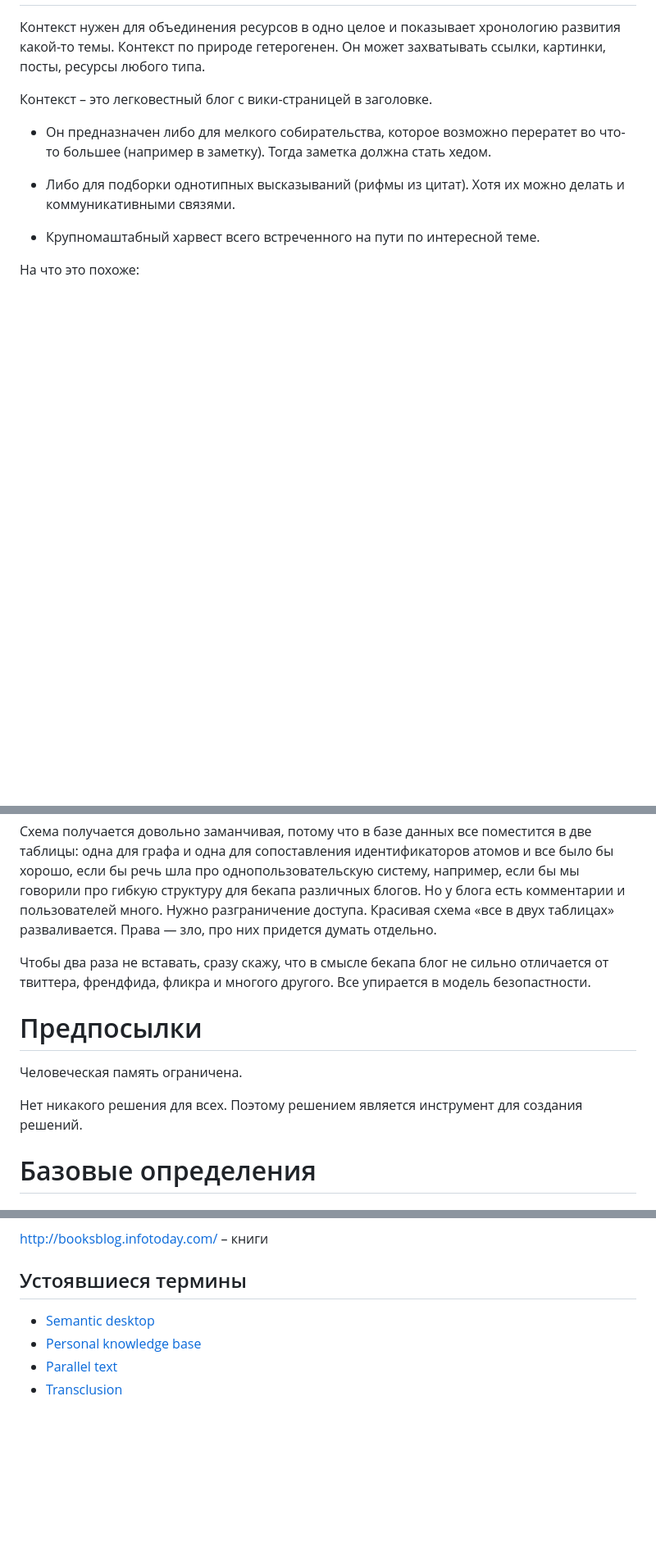
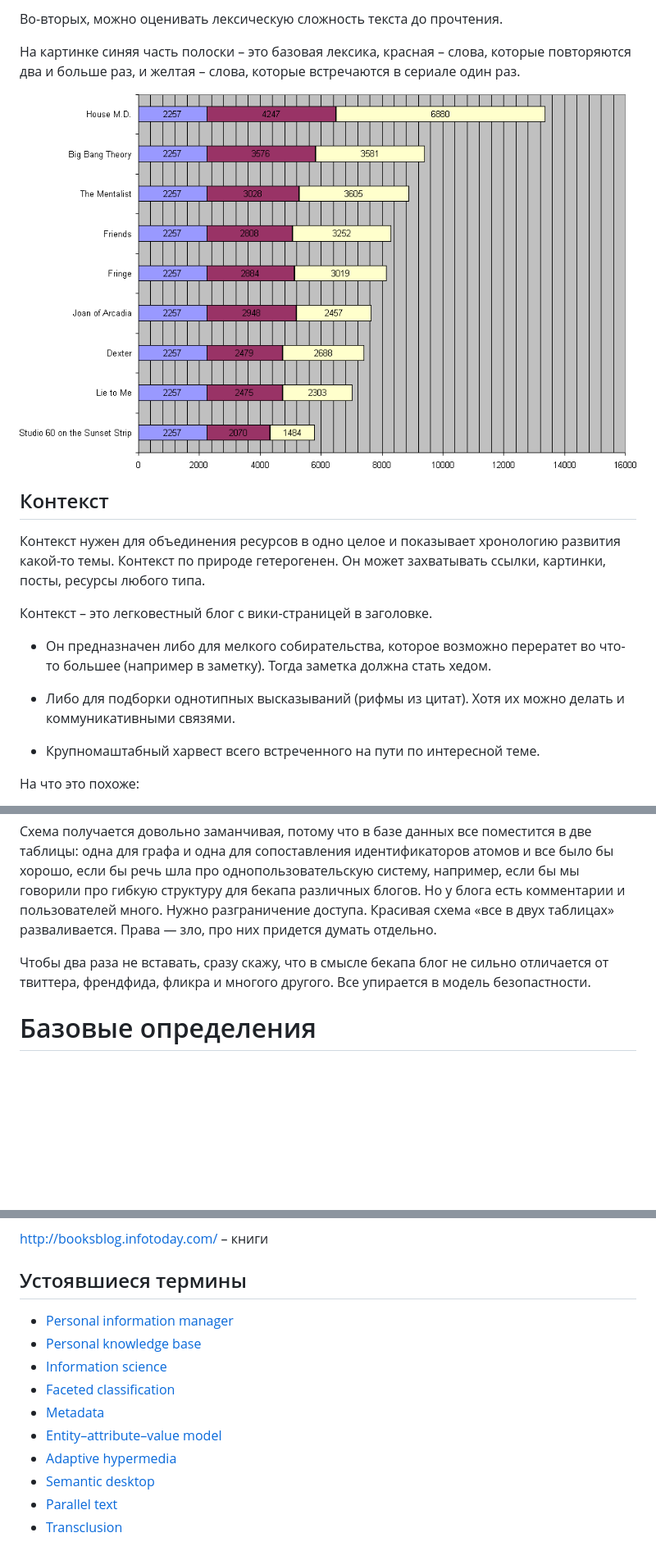
Before and after one commit to teksisto/timeline, a Markdown page: doc/adafasdf.md, 3 parts joined by grey strips. Shown: that part at 82% size. GitHub-like rendering; pictures changed too: images/words/words.png (added); blank space fills up the shorter version.

```diff
--- a/doc/adafasdf.md
+++ b/doc/adafasdf.md
@@ -417,3 +463,13 @@
+Во-вторых, можно оценивать лексическую сложность текста до
+прочтения.
+
+На картинке синяя часть полоски &#x2013; это базовая лексика, красная &#x2013;
+слова, которые повторяются два и больше раз, и желтая &#x2013; слова,
+которые встречаются в сериале один раз.
+
+![img](../images/words/words.png)
+
+## Контекст<a id="orgheadline21"></a>
 
 Контекст нужен для объединения ресурсов в одно целое и показывает
 хронологию развития какой-то темы. Контекст по природе
@@ -777,13 +833,6 @@ uuid.
 сильно отличается от твиттера, френдфида, фликра и многого
 другого. Все упирается в модель безопастности.
 
-# Предпосылки<a id="orgheadline35"></a>
-
-Человеческая память ограничена.
-
-Нет никакого решения для всех. Поэтому решением является инструмент
-для создания решений.
-
 # Базовые определения<a id="orgheadline40"></a>
 
 ## Ресурс<a id="orgheadline36"></a>
@@ -1536,8 +1593,14 @@ hasPart / isPartOf. Формула: `2 * n * (d + 1)` Каждый блочны
 
 ## Устоявшиеся термины<a id="orgheadline125"></a>
 
+-   [Personal information manager](https://en.wikipedia.org/wiki/Personal_information_manager)
+-   [Personal knowledge base](https://en.wikipedia.org/wiki/Personal_knowledge_base)
+-   [Information science](https://en.wikipedia.org/wiki/Information_science)
+-   [Faceted classification](https://en.wikipedia.org/wiki/Faceted_classification)
+-   [Metadata](https://en.wikipedia.org/wiki/Metadata)
+-   [Entity–attribute–value model](https://en.wikipedia.org/wiki/Entity%E2%80%93attribute%E2%80%93value_model)
+-   [Adaptive hypermedia](https://en.wikipedia.org/wiki/Adaptive_hypermedia)
 -   [Semantic desktop](https://en.wikipedia.org/wiki/Semantic_desktop)
--   [Personal knowledge base](https://en.wikipedia.org/wiki/Personal_knowledge_base)
 -   [Parallel text](https://en.wikipedia.org/wiki/Parallel_text)
 -   [Transclusion](https://en.wikipedia.org/wiki/Transclusion)
 
```
Also changed, not shown: other parts of doc/adafasdf.md (+170 -113 lines), images/timeline/timeline1.png (added), images/timeline/timeline2.png (added), 3 other files.
